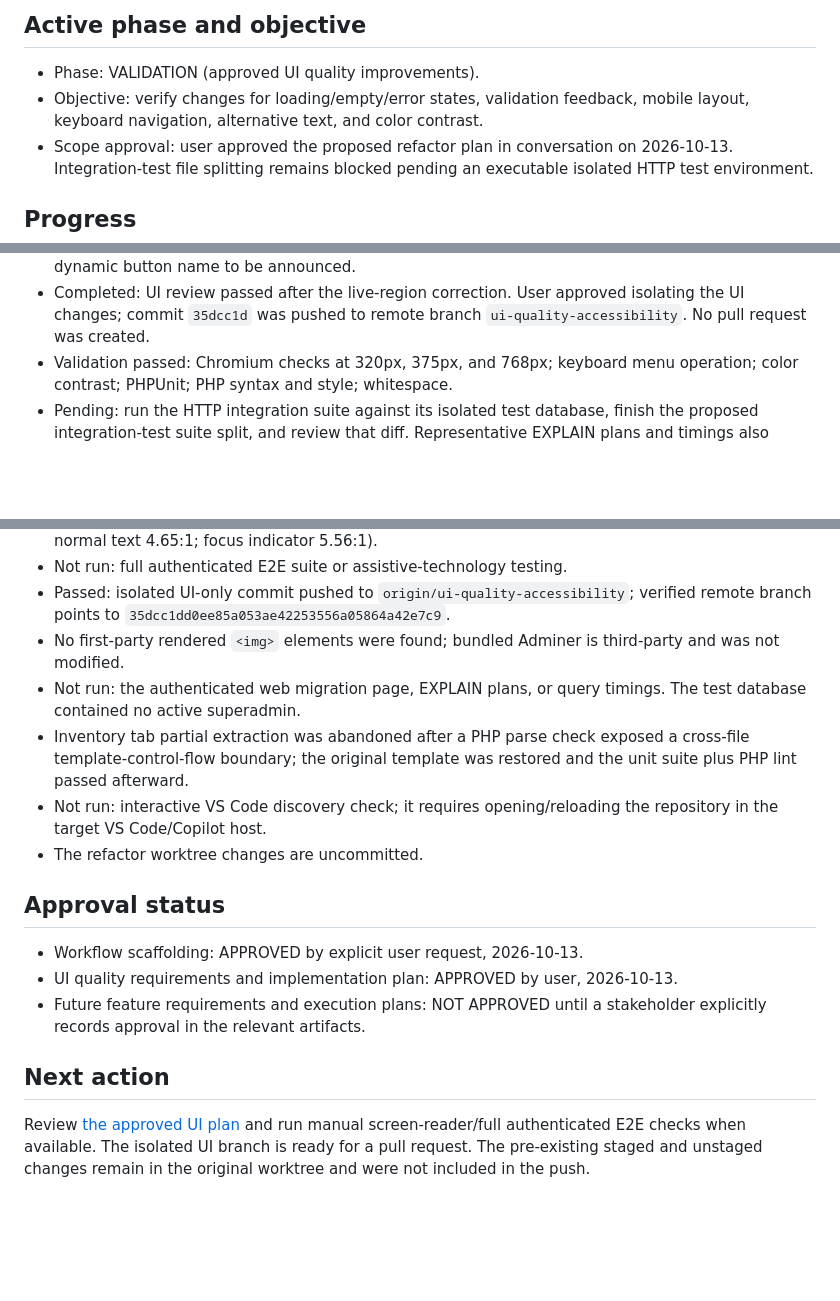
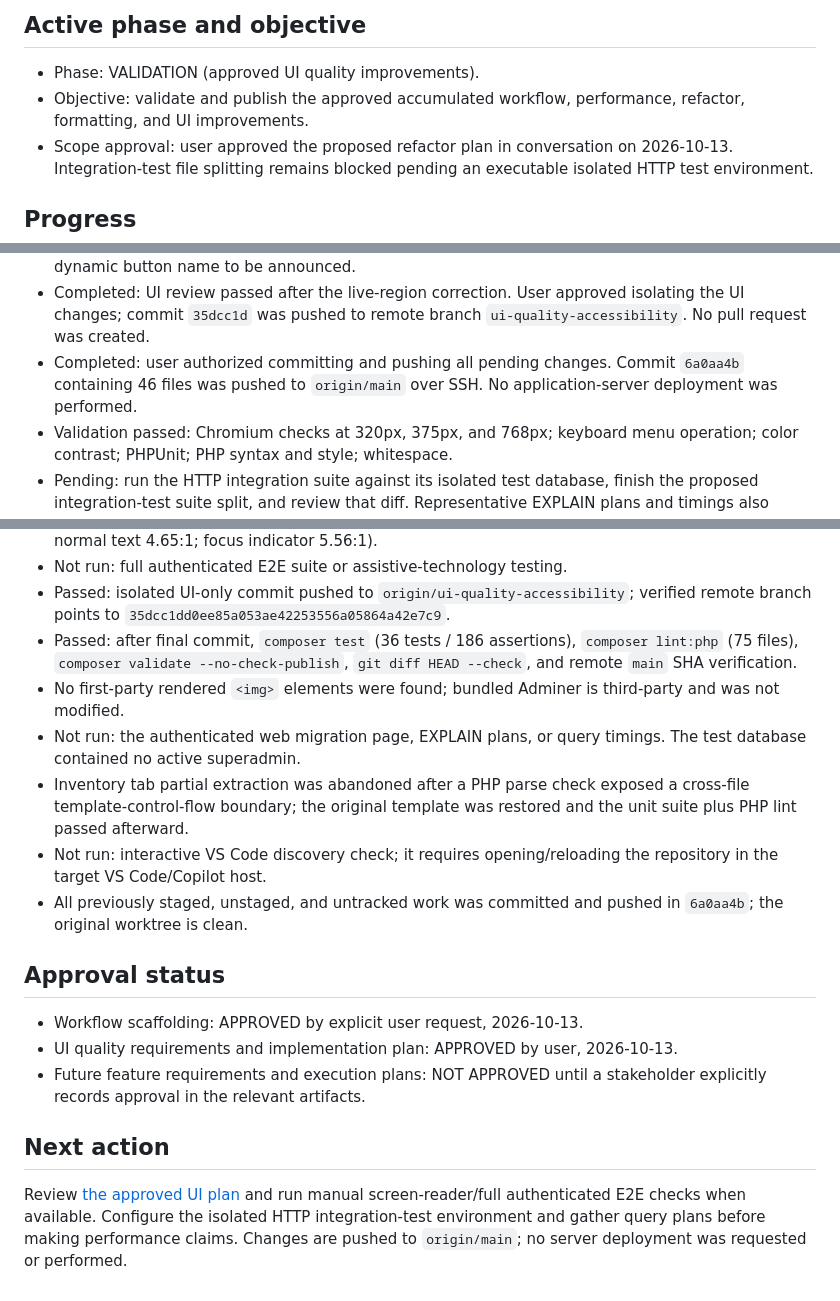
Before and after one commit to saksak-sinagol/cisotech, a Markdown page: docs/ai/CURRENT-STATE.md, 3 parts joined by grey strips. Rendered like a GitHub page; blank space fills up the shorter version.

Commit message:
Record pushed changes and validation state
Co-authored-by: Copilot <223556219+Copilot@users.noreply.github.com>

```diff
--- a/docs/ai/CURRENT-STATE.md
+++ b/docs/ai/CURRENT-STATE.md
@@ -5,9 +5,8 @@ Last updated: 2026-10-13
 ## Active phase and objective
 
 - Phase: VALIDATION (approved UI quality improvements).
-- Objective: verify changes for loading/empty/error states, validation
-  feedback, mobile layout, keyboard navigation, alternative text, and color
-  contrast.
+- Objective: validate and publish the approved accumulated workflow,
+  performance, refactor, formatting, and UI improvements.
 - Scope approval: user approved the proposed refactor plan in conversation on
   2026-10-13. Integration-test file splitting remains blocked pending an
   executable isolated HTTP test environment.
@@ -42,6 +41,9 @@ Last updated: 2026-10-13
 - Completed: UI review passed after the live-region correction. User approved
   isolating the UI changes; commit `35dcc1d` was pushed to remote branch
   `ui-quality-accessibility`. No pull request was created.
+- Completed: user authorized committing and pushing all pending changes.
+  Commit `6a0aa4b` containing 46 files was pushed to `origin/main` over SSH.
+  No application-server deployment was performed.
 - Validation passed: Chromium checks at 320px, 375px, and 768px; keyboard menu
   operation; color contrast; PHPUnit; PHP syntax and style; whitespace.
 - Pending: run the HTTP integration suite against its isolated test database,
@@ -111,6 +113,9 @@ Last updated: 2026-10-13
 - Not run: full authenticated E2E suite or assistive-technology testing.
 - Passed: isolated UI-only commit pushed to `origin/ui-quality-accessibility`;
   verified remote branch points to `35dcc1dd0ee85a053ae42253556a05864a42e7c9`.
+- Passed: after final commit, `composer test` (36 tests / 186 assertions),
+  `composer lint:php` (75 files), `composer validate --no-check-publish`,
+  `git diff HEAD --check`, and remote `main` SHA verification.
 - No first-party rendered `<img>` elements were found; bundled Adminer is
   third-party and was not modified.
 - Not run: the authenticated web migration page, EXPLAIN plans, or query
@@ -120,7 +125,8 @@ Last updated: 2026-10-13
   restored and the unit suite plus PHP lint passed afterward.
 - Not run: interactive VS Code discovery check; it requires opening/reloading
   the repository in the target VS Code/Copilot host.
-- The refactor worktree changes are uncommitted.
+- All previously staged, unstaged, and untracked work was committed and pushed
+  in `6a0aa4b`; the original worktree is clean.
 
 ## Approval status
 
@@ -133,6 +139,7 @@ Last updated: 2026-10-13
 ## Next action
 
 Review [the approved UI plan](../planning/ui-quality-plan.md) and run manual
-screen-reader/full authenticated E2E checks when available. The isolated UI
-branch is ready for a pull request. The pre-existing staged and unstaged
-changes remain in the original worktree and were not included in the push.
+screen-reader/full authenticated E2E checks when available. Configure the
+isolated HTTP integration-test environment and gather query plans before
+making performance claims. Changes are pushed to `origin/main`; no server
+deployment was requested or performed.
```
Also changed, not shown: docs/ai/SESSION-HANDOFF.md (+16 -9 lines).
